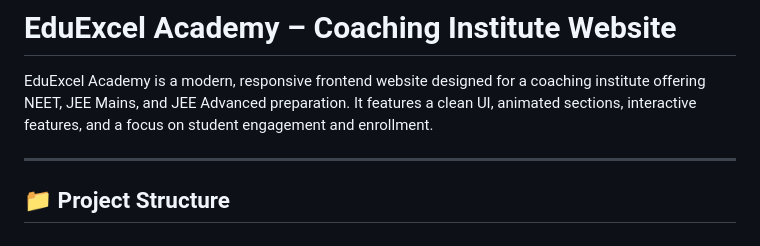
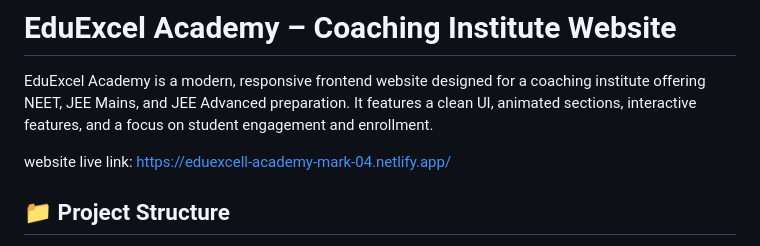
Before and after one commit to raja-1432362/coaching_Centre_website, a Markdown page: README.md, the part around the change. Drawn GitHub-style.

```diff
--- a/README.md
+++ b/README.md
@@ -2,7 +2,7 @@
 
 EduExcel Academy is a modern, responsive frontend website designed for a coaching institute offering NEET, JEE Mains, and JEE Advanced preparation. It features a clean UI, animated sections, interactive features, and a focus on student engagement and enrollment.
 
----
+website live link: https://eduexcell-academy-mark-04.netlify.app/
 
 ## 📁 Project Structure
 
```
